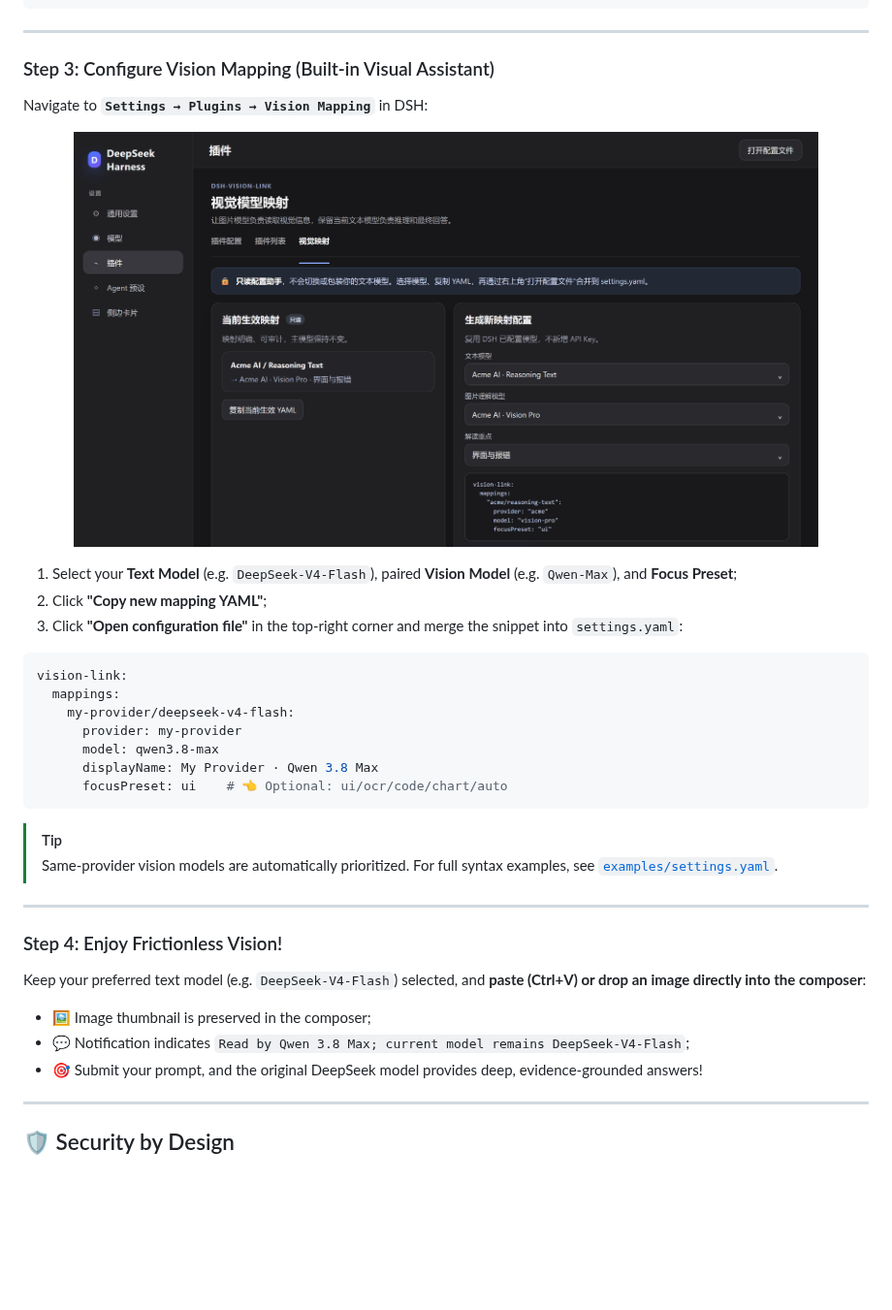
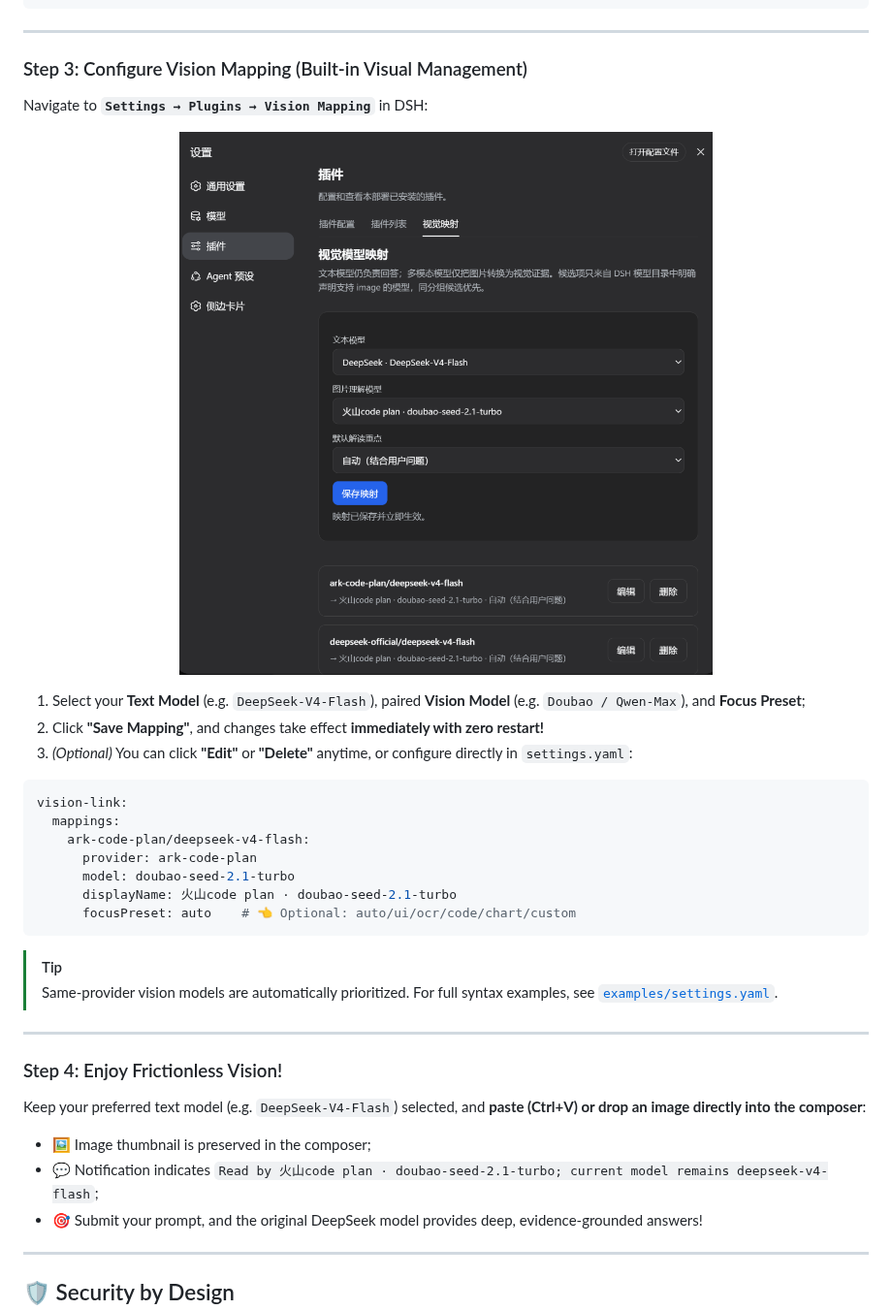
Before and after one commit to sprainJinyu/dsh-vision-link, a Markdown page: README.md, the part around one of its changes. Shown at 97% size. GitHub-like rendering; pictures changed too: docs/assets/vision-mapping.png; blank space fills up the shorter version.

Commit message:
docs: update showcase screenshots with real chat recognition and 1-click visual management panel

````diff
--- a/README.md
+++ b/README.md
@@ -129,7 +129,7 @@ llm-pi-ai:
 
 ---
 
-### Step 3: Configure Vision Mapping (Built-in Visual Assistant)
+### Step 3: Configure Vision Mapping (Built-in Visual Management)
 
 Navigate to **`Settings → Plugins → Vision Mapping`** in DSH:
 
@@ -138,17 +138,17 @@ Navigate to **`Settings → Plugins → Vision Mapping`** in DSH:
 </p>
 
-1. Select your **Text Model** (e.g. `DeepSeek-V4-Flash`), paired **Vision Model** (e.g. `Qwen-Max`), and **Focus Preset**;
-2. Click **"Copy new mapping YAML"**;
-3. Click **"Open configuration file"** in the top-right corner and merge the snippet into `settings.yaml`:
+1. Select your **Text Model** (e.g. `DeepSeek-V4-Flash`), paired **Vision Model** (e.g. `Doubao / Qwen-Max`), and **Focus Preset**;
+2. Click **"Save Mapping"**, and changes take effect **immediately with zero restart!**
+3. *(Optional)* You can click **"Edit"** or **"Delete"** anytime, or configure directly in `settings.yaml`:
 
 ```yaml
 vision-link:
   mappings:
-    my-provider/deepseek-v4-flash:
-      provider: my-provider
-      model: qwen3.8-max
-      displayName: My Provider · Qwen 3.8 Max
-      focusPreset: ui    # 👈 Optional: ui/ocr/code/chart/auto
+    ark-code-plan/deepseek-v4-flash:
+      provider: ark-code-plan
+      model: doubao-seed-2.1-turbo
+      displayName: 火山code plan · doubao-seed-2.1-turbo
+      focusPreset: auto    # 👈 Optional: auto/ui/ocr/code/chart/custom
 ```
 
 > [!TIP]
@@ -161,7 +161,7 @@ vision-link:
 Keep your preferred text model (e.g. `DeepSeek-V4-Flash`) selected, and **paste (Ctrl+V) or drop an image directly into the composer**:
 
 * 🖼️ Image thumbnail is preserved in the composer;
-* 💬 Notification indicates `Read by Qwen 3.8 Max; current model remains DeepSeek-V4-Flash`;
+* 💬 Notification indicates `Read by 火山code plan · doubao-seed-2.1-turbo; current model remains deepseek-v4-flash`;
 * 🎯 Submit your prompt, and the original DeepSeek model provides deep, evidence-grounded answers!
 
 ---
````
Also changed, not shown: other parts of README.md (+1 -1 lines), README.zh-CN.md (+11 -11 lines), docs/assets/route-preserving-chat.png.
